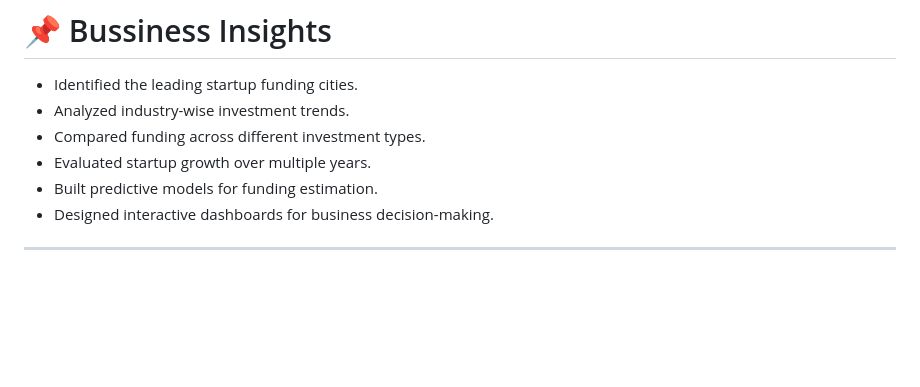
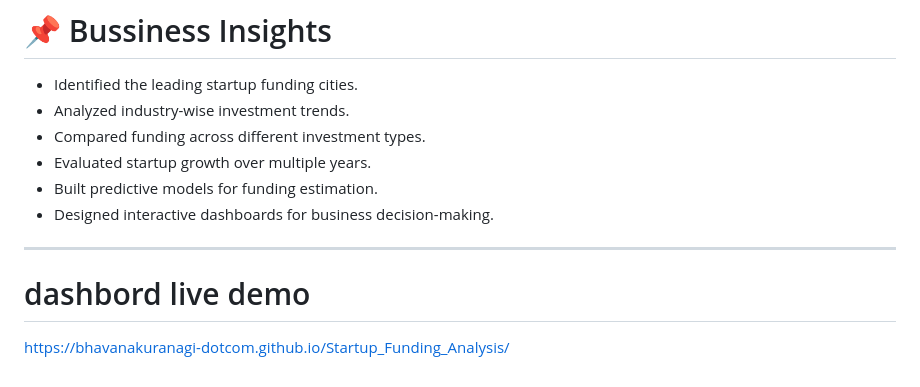
Before and after one commit to bhavanakuranagi-dotcom/Startup_Funding_Analysis, a Markdown page: README.md, the part around the change. GitHub-like rendering; blank space fills up the shorter version.

Commit message:
Add live demo link for dashboard in README

```diff
--- a/README.md
+++ b/README.md
@@ -217,3 +217,5 @@ Features:
 - Designed interactive dashboards for business decision-making.
 
 ---
+# dashbord live demo
+https://bhavanakuranagi-dotcom.github.io/Startup_Funding_Analysis/
```
